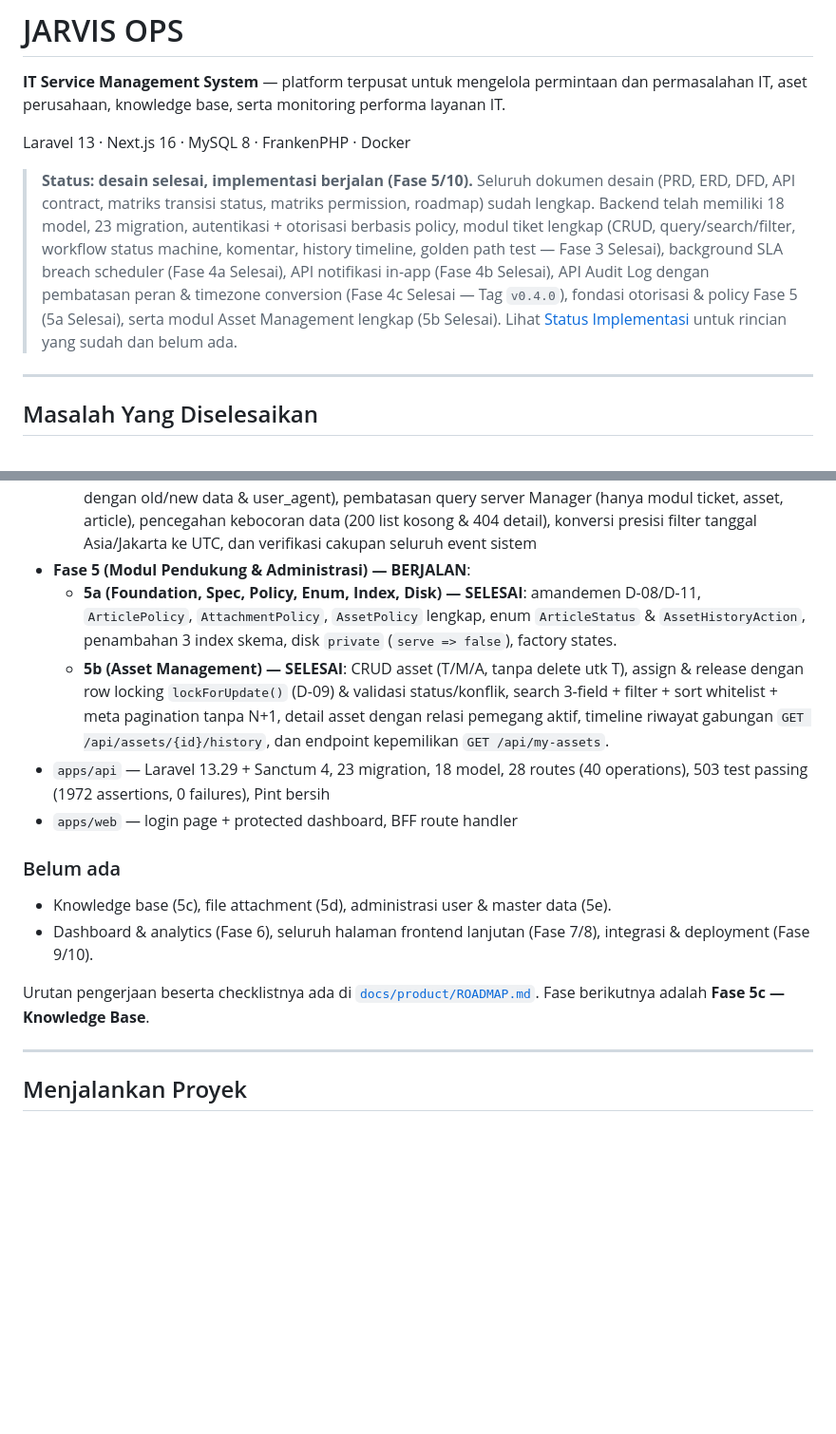
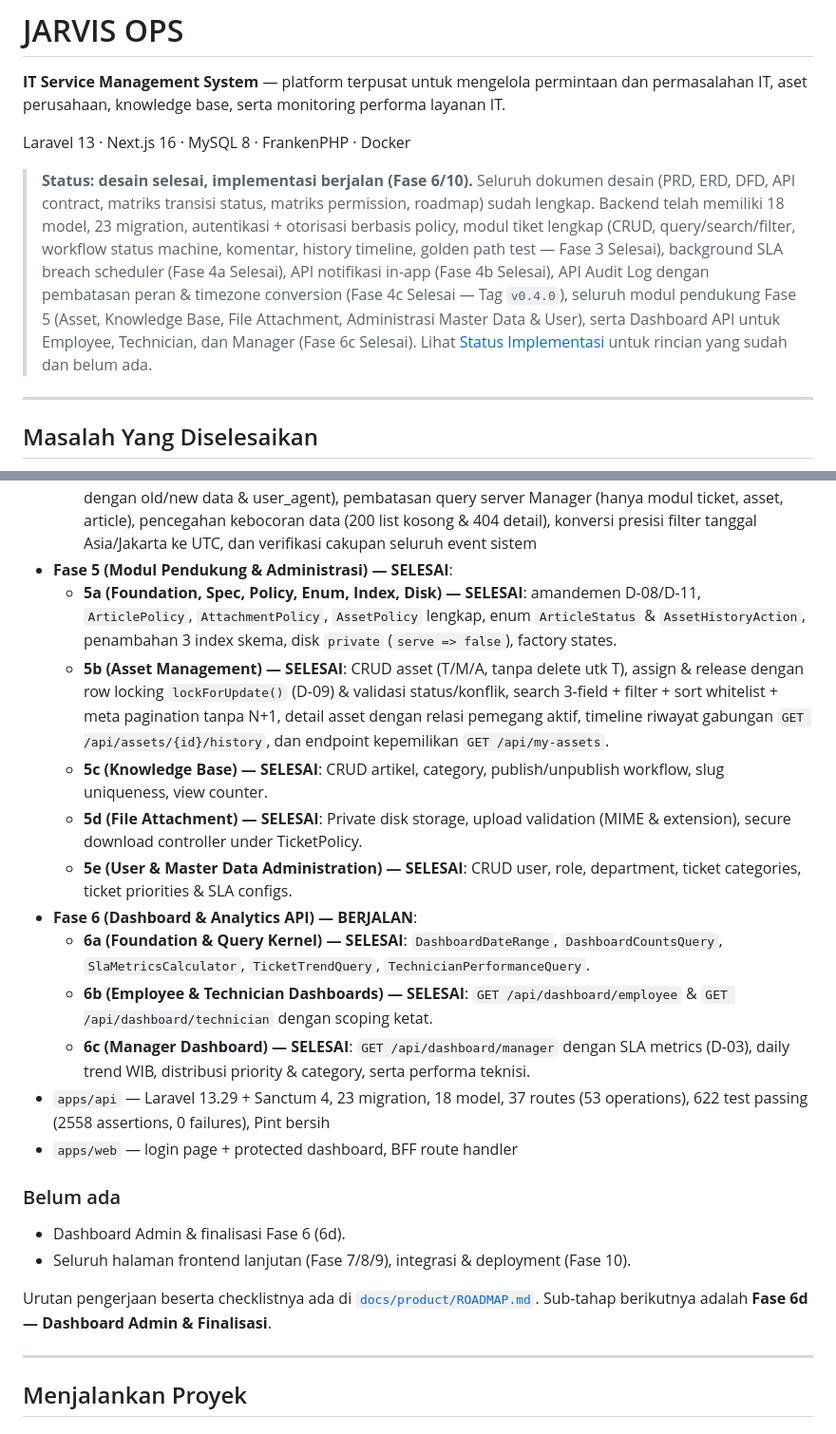
Before and after one commit to Febrian1202/JarvisOps, a Markdown page: README.md, 2 parts joined by grey strips. Shown at 95% size. Drawn GitHub-style; blank space fills up the shorter version.

Commit message:
docs: update AGENTS.md and README.md for phase 6c progress

```diff
--- a/README.md
+++ b/README.md
@@ -4,8 +4,8 @@
 
 Laravel 13 · Next.js 16 · MySQL 8 · FrankenPHP · Docker
 
-> **Status: desain selesai, implementasi berjalan (Fase 5/10).**
-> Seluruh dokumen desain (PRD, ERD, DFD, API contract, matriks transisi status, matriks permission, roadmap) sudah lengkap. Backend telah memiliki 18 model, 23 migration, autentikasi + otorisasi berbasis policy, modul tiket lengkap (CRUD, query/search/filter, workflow status machine, komentar, history timeline, golden path test — Fase 3 Selesai), background SLA breach scheduler (Fase 4a Selesai), API notifikasi in-app (Fase 4b Selesai), API Audit Log dengan pembatasan peran & timezone conversion (Fase 4c Selesai — Tag `v0.4.0`), fondasi otorisasi & policy Fase 5 (5a Selesai), serta modul Asset Management lengkap (5b Selesai). Lihat [Status Implementasi](#status-implementasi) untuk rincian yang sudah dan belum ada.
+> **Status: desain selesai, implementasi berjalan (Fase 6/10).**
+> Seluruh dokumen desain (PRD, ERD, DFD, API contract, matriks transisi status, matriks permission, roadmap) sudah lengkap. Backend telah memiliki 18 model, 23 migration, autentikasi + otorisasi berbasis policy, modul tiket lengkap (CRUD, query/search/filter, workflow status machine, komentar, history timeline, golden path test — Fase 3 Selesai), background SLA breach scheduler (Fase 4a Selesai), API notifikasi in-app (Fase 4b Selesai), API Audit Log dengan pembatasan peran & timezone conversion (Fase 4c Selesai — Tag `v0.4.0`), seluruh modul pendukung Fase 5 (Asset, Knowledge Base, File Attachment, Administrasi Master Data & User), serta Dashboard API untuk Employee, Technician, dan Manager (Fase 6c Selesai). Lihat [Status Implementasi](#status-implementasi) untuk rincian yang sudah dan belum ada.
 
 ---
 
@@ -153,18 +153,25 @@ Baca dengan urutan ini kalau baru pertama kali masuk ke proyek:
   - **4a (SLA Scheduler & Breach Detection)**: background command `tickets:check-sla`, persistensi breach status & timestamp, audit trail sistem `sla_breach` (`user_id = null`), notifikasi `TICKET_SLA_BREACHED` ke teknisi & manager
   - **4b (Notification API & Event Delivery)**: endpoint `GET /api/notifications` (filter, pagination, ISO 8601 UTC), `GET /api/notifications/unread-count` (1 query COUNT), `POST /api/notifications/{id}/read` & `POST /api/notifications/read-all`, isolasi kepemilikan ketat (404 untuk akses notifikasi user lain tanpa bypass admin), verifikasi pengiriman 11 tipe notifikasi
   - **4c (Audit Log API)**: endpoint `GET /api/audit-logs` (ringkas) dan `GET /api/audit-logs/{id}` (lengkap dengan old/new data & user_agent), pembatasan query server Manager (hanya modul ticket, asset, article), pencegahan kebocoran data (200 list kosong & 404 detail), konversi presisi filter tanggal Asia/Jakarta ke UTC, dan verifikasi cakupan seluruh event sistem
-- **Fase 5 (Modul Pendukung & Administrasi) — BERJALAN**:
+- **Fase 5 (Modul Pendukung & Administrasi) — SELESAI**:
   - **5a (Foundation, Spec, Policy, Enum, Index, Disk) — SELESAI**: amandemen D-08/D-11, `ArticlePolicy`, `AttachmentPolicy`, `AssetPolicy` lengkap, enum `ArticleStatus` & `AssetHistoryAction`, penambahan 3 index skema, disk `private` (`serve => false`), factory states.
   - **5b (Asset Management) — SELESAI**: CRUD asset (T/M/A, tanpa delete utk T), assign & release dengan row locking `lockForUpdate()` (D-09) & validasi status/konflik, search 3-field + filter + sort whitelist + meta pagination tanpa N+1, detail asset dengan relasi pemegang aktif, timeline riwayat gabungan `GET /api/assets/{id}/history`, dan endpoint kepemilikan `GET /api/my-assets`.
-- `apps/api` — Laravel 13.29 + Sanctum 4, 23 migration, 18 model, 28 routes (40 operations), 503 test passing (1972 assertions, 0 failures), Pint bersih
+  - **5c (Knowledge Base) — SELESAI**: CRUD artikel, category, publish/unpublish workflow, slug uniqueness, view counter.
+  - **5d (File Attachment) — SELESAI**: Private disk storage, upload validation (MIME & extension), secure download controller under TicketPolicy.
+  - **5e (User & Master Data Administration) — SELESAI**: CRUD user, role, department, ticket categories, ticket priorities & SLA configs.
+- **Fase 6 (Dashboard & Analytics API) — BERJALAN**:
+  - **6a (Foundation & Query Kernel) — SELESAI**: `DashboardDateRange`, `DashboardCountsQuery`, `SlaMetricsCalculator`, `TicketTrendQuery`, `TechnicianPerformanceQuery`.
+  - **6b (Employee & Technician Dashboards) — SELESAI**: `GET /api/dashboard/employee` & `GET /api/dashboard/technician` dengan scoping ketat.
+  - **6c (Manager Dashboard) — SELESAI**: `GET /api/dashboard/manager` dengan SLA metrics (D-03), daily trend WIB, distribusi priority & category, serta performa teknisi.
+- `apps/api` — Laravel 13.29 + Sanctum 4, 23 migration, 18 model, 37 routes (53 operations), 622 test passing (2558 assertions, 0 failures), Pint bersih
 - `apps/web` — login page + protected dashboard, BFF route handler
 
 ### Belum ada
 
-- Knowledge base (5c), file attachment (5d), administrasi user & master data (5e).
-- Dashboard & analytics (Fase 6), seluruh halaman frontend lanjutan (Fase 7/8), integrasi & deployment (Fase 9/10).
+- Dashboard Admin & finalisasi Fase 6 (6d).
+- Seluruh halaman frontend lanjutan (Fase 7/8/9), integrasi & deployment (Fase 10).
 
-Urutan pengerjaan beserta checklistnya ada di [`docs/product/ROADMAP.md`](docs/product/ROADMAP.md). Fase berikutnya adalah **Fase 5c — Knowledge Base**.
+Urutan pengerjaan beserta checklistnya ada di [`docs/product/ROADMAP.md`](docs/product/ROADMAP.md). Sub-tahap berikutnya adalah **Fase 6d — Dashboard Admin & Finalisasi**.
 
 ---
 
```
Also changed, not shown: AGENTS.md (+8 -3 lines).
